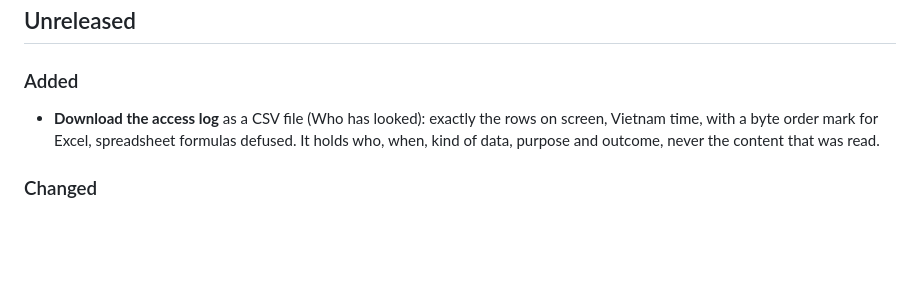
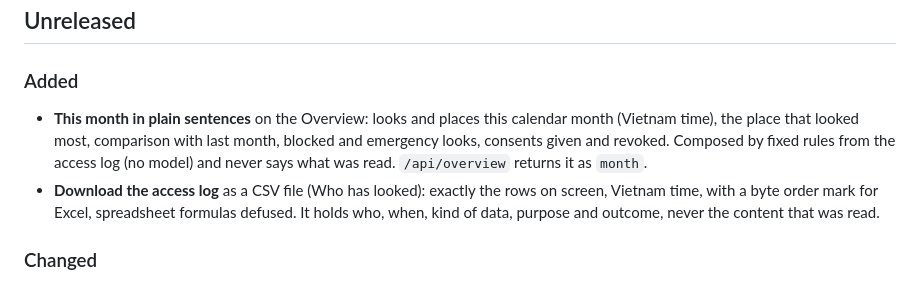
Before and after one commit to vku2-open-source-2026/junctura-myhealth, a Markdown page: CHANGELOG.md, the part around the change. GitHub-like rendering; blank space fills up the shorter version.

```diff
--- a/CHANGELOG.md
+++ b/CHANGELOG.md
@@ -11,6 +11,9 @@ All notable changes to Junctura MyHealth are recorded here. The format follows
 
 ### Added
 
+- **This month in plain sentences** on the Overview: looks and places this calendar month (Vietnam time), the place
+  that looked most, comparison with last month, blocked and emergency looks, consents given and revoked. Composed by
+  fixed rules from the access log (no model) and never says what was read. `/api/overview` returns it as `month`.
 - **Download the access log** as a CSV file (Who has looked): exactly the rows on screen, Vietnam time, with a byte
   order mark for Excel, spreadsheet formulas defused. It holds who, when, kind of data, purpose and outcome, never the
   content that was read.
```
Also changed, not shown: README.md (+1 -1 lines), docs/screenshots/06-overview-desktop.png.
